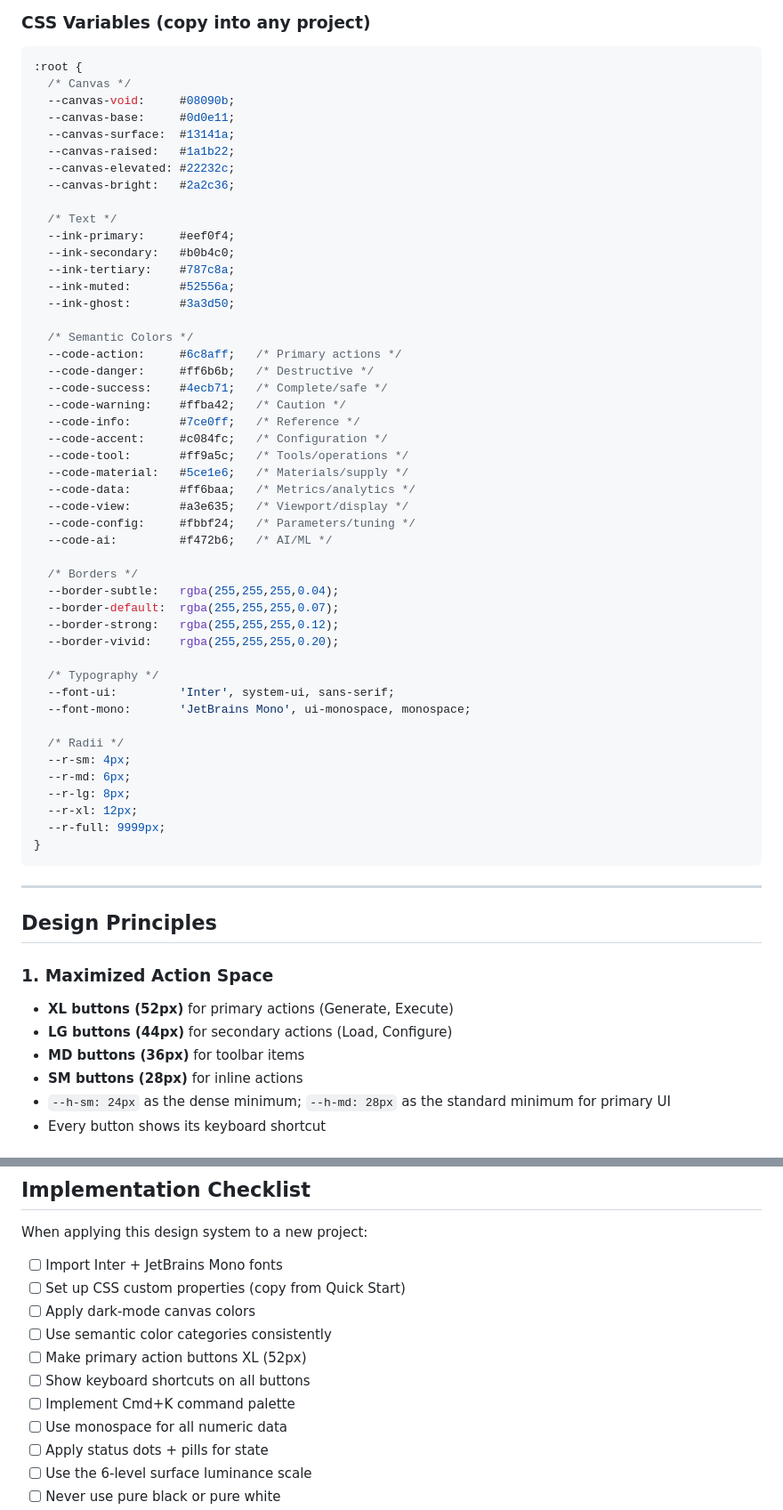
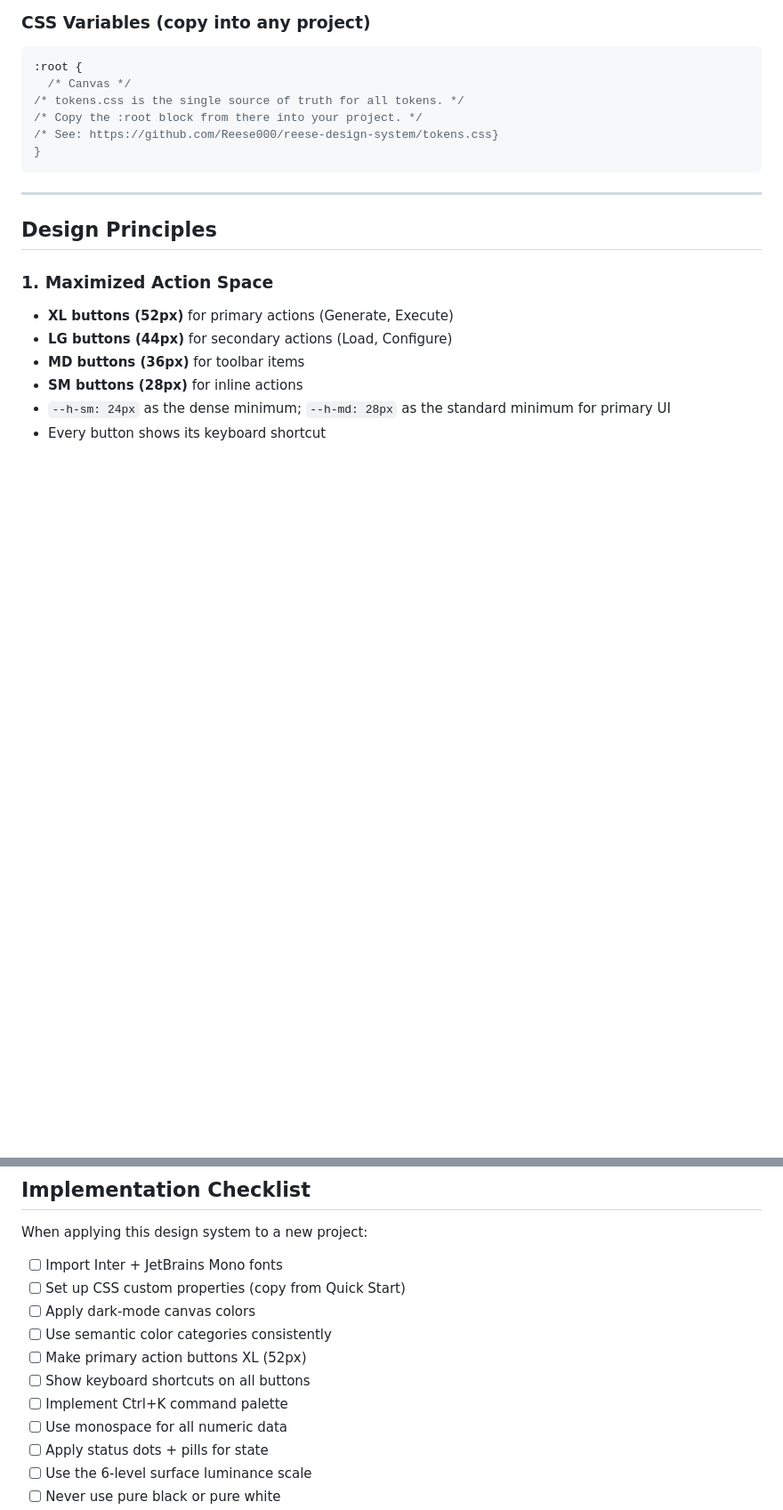
Before and after one commit to Reese000/reese-design-system, a Markdown page: README.md, 2 parts joined by grey strips. Shown at 89% size. Rendered like a GitHub page; blank space fills up the shorter version.

Commit message:
Docs consistency: delete stale inline :root, fix README palette/glyphs/shortcuts

````diff
--- a/README.md
+++ b/README.md
@@ -15,50 +15,9 @@
 ```css
 :root {
   /* Canvas */
-  --canvas-void:     #08090b;
-  --canvas-base:     #0d0e11;
-  --canvas-surface:  #13141a;
-  --canvas-raised:   #1a1b22;
-  --canvas-elevated: #22232c;
-  --canvas-bright:   #2a2c36;
-
-  /* Text */
-  --ink-primary:     #eef0f4;
-  --ink-secondary:   #b0b4c0;
-  --ink-tertiary:    #787c8a;
-  --ink-muted:       #52556a;
-  --ink-ghost:       #3a3d50;
-
-  /* Semantic Colors */
-  --code-action:     #6c8aff;   /* Primary actions */
-  --code-danger:     #ff6b6b;   /* Destructive */
-  --code-success:    #4ecb71;   /* Complete/safe */
-  --code-warning:    #ffba42;   /* Caution */
-  --code-info:       #7ce0ff;   /* Reference */
-  --code-accent:     #c084fc;   /* Configuration */
-  --code-tool:       #ff9a5c;   /* Tools/operations */
-  --code-material:   #5ce1e6;   /* Materials/supply */
-  --code-data:       #ff6baa;   /* Metrics/analytics */
-  --code-view:       #a3e635;   /* Viewport/display */
-  --code-config:     #fbbf24;   /* Parameters/tuning */
-  --code-ai:         #f472b6;   /* AI/ML */
-
-  /* Borders */
-  --border-subtle:   rgba(255,255,255,0.04);
-  --border-default:  rgba(255,255,255,0.07);
-  --border-strong:   rgba(255,255,255,0.12);
-  --border-vivid:    rgba(255,255,255,0.20);
-
-  /* Typography */
-  --font-ui:         'Inter', system-ui, sans-serif;
-  --font-mono:       'JetBrains Mono', ui-monospace, monospace;
-
-  /* Radii */
-  --r-sm: 4px;
-  --r-md: 6px;
-  --r-lg: 8px;
-  --r-xl: 12px;
-  --r-full: 9999px;
+/* tokens.css is the single source of truth for all tokens. */
+/* Copy the :root block from there into your project. */
+/* See: https://github.com/Reese000/reese-design-system/tokens.css}
 }
 ```
 
@@ -302,7 +261,7 @@ When applying this design system to a new project:
 - [ ] Use semantic color categories consistently
 - [ ] Make primary action buttons XL (52px)
 - [ ] Show keyboard shortcuts on all buttons
-- [ ] Implement Cmd+K command palette
+- [ ] Implement Ctrl+K command palette
 - [ ] Use monospace for all numeric data
 - [ ] Apply status dots + pills for state
 - [ ] Use the 6-level surface luminance scale
````
Also changed, not shown: other parts of README.md (+5 -5 lines).
